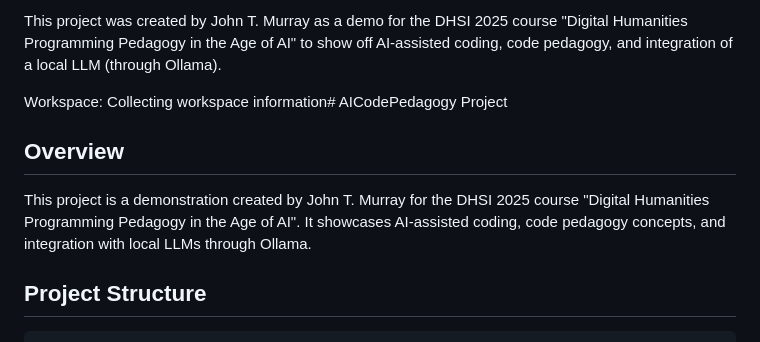
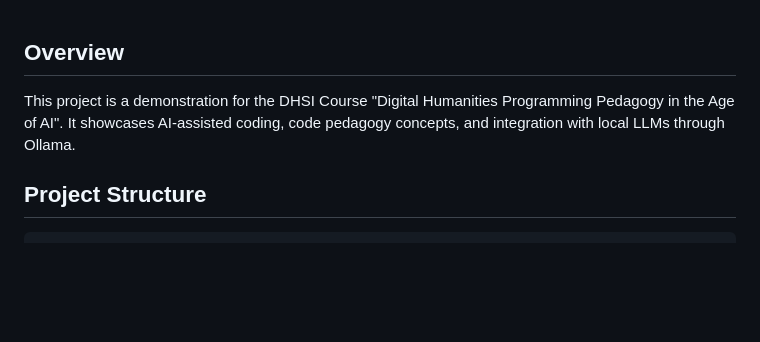
Before and after one commit to lucidbard/AICodePedagogy, a Markdown page: README.md, the part around the change. Drawn GitHub-style; blank space fills up the shorter version.

````diff
--- a/README.md
+++ b/README.md
@@ -1,9 +1,5 @@
-This project was created by John T. Murray as a demo for the DHSI 2025 course "Digital Humanities Programming Pedagogy in the Age of AI" to show off AI-assisted coding, code pedagogy, and integration of a local LLM (through Ollama).
-
-Workspace: Collecting workspace information# AICodePedagogy Project
-
 ## Overview
-This project is a demonstration created by John T. Murray for the DHSI 2025 course "Digital Humanities Programming Pedagogy in the Age of AI". It showcases AI-assisted coding, code pedagogy concepts, and integration with local LLMs through Ollama.
+This project is a demonstration for the DHSI Course "Digital Humanities Programming Pedagogy in the Age of AI". It showcases AI-assisted coding, code pedagogy concepts, and integration with local LLMs through Ollama.
 
 ## Project Structure
 ```
````
